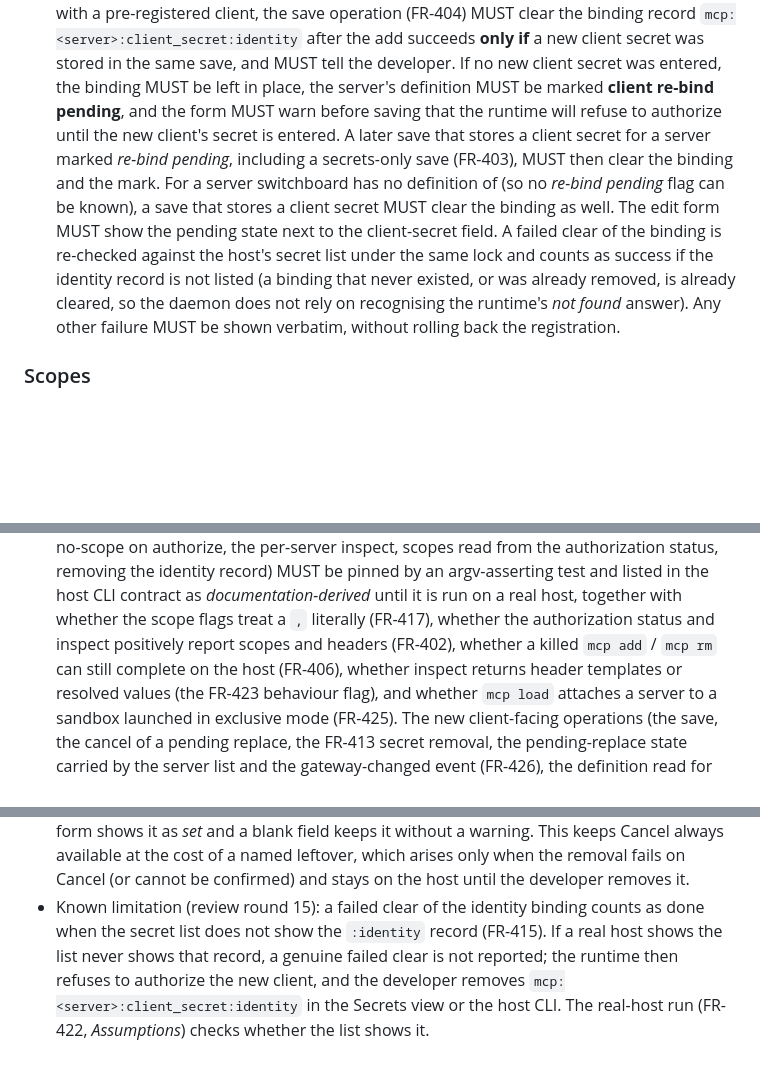
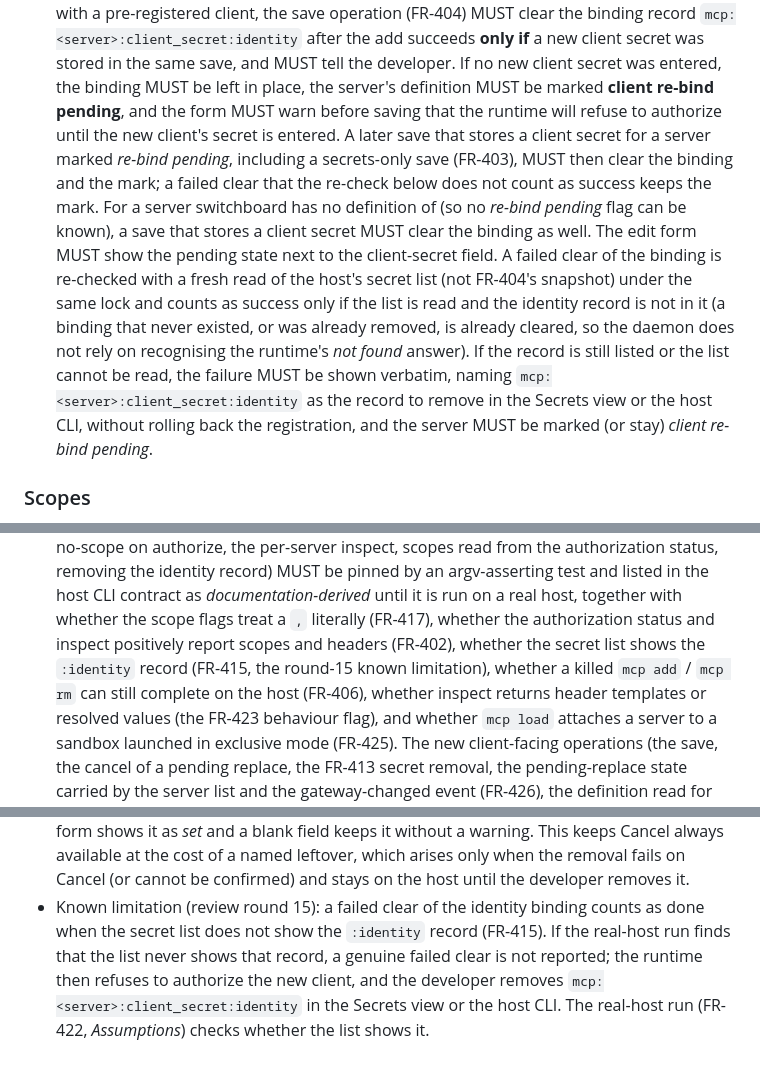
Before and after one commit to JamesClark123/switchboard, a Markdown page: specs/swi-21-feature-update-mcp-page/spec.md, 3 parts joined by grey strips. Rendered like a GitHub page; blank space fills up the shorter version.

Commit message:
spec(swi-21): address review round 16 (FR-415 re-check is a fresh read and fails toward not-done on still-listed or unreadable list, keeping the re-bind mark; FR-422 lists the :identity list question; SC-004 qualified by the round-15 limitation)
Co-Authored-By: Claude Opus 5.5 <noreply@anthropic.com>

```diff
--- a/specs/swi-21-feature-update-mcp-page/spec.md
+++ b/specs/swi-21-feature-update-mcp-page/spec.md
@@ -550,14 +550,18 @@ runtime adds it to recorded defaults).
   definition MUST be marked **client re-bind pending**, and the form MUST warn before saving that the
   runtime will refuse to authorize until the new client's secret is entered. A later save that stores a
   client secret for a server marked *re-bind pending*, including a secrets-only save (FR-403), MUST then
-  clear the binding and the mark. For a server switchboard has no definition of (so no *re-bind
+  clear the binding and the mark; a failed clear that the re-check below does not count as success
+  keeps the mark. For a server switchboard has no definition of (so no *re-bind
   pending* flag can be known), a save that stores a client secret MUST clear the binding as well.
   The edit form MUST show the pending state next to the client-secret
-  field. A failed clear of the binding is re-checked against the host's secret list under the same
-  lock and counts as success if the identity record is not listed (a binding that never existed, or
-  was already removed, is already cleared, so the daemon does not rely on recognising the runtime's
-  *not found* answer). Any other failure MUST be shown verbatim, without rolling back the
-  registration.
+  field. A failed clear of the binding is re-checked with a fresh read of the host's secret list
+  (not FR-404's snapshot) under the same lock and counts as success only if the list is read and the
+  identity record is not in it (a binding that never existed, or was already removed, is already
+  cleared, so the daemon does not rely on recognising the runtime's *not found* answer). If the record
+  is still listed or the list cannot be read, the failure MUST be shown verbatim, naming
+  `mcp:<server>:client_secret:identity` as the record to remove in the Secrets view or the host CLI,
+  without rolling back the registration, and the server MUST be marked (or stay) *client re-bind
+  pending*.
 
 ### Scopes
 
@@ -596,7 +600,8 @@ runtime adds it to recorded defaults).
   record) MUST be pinned by an argv-asserting test and listed in the host CLI contract as
   *documentation-derived* until it is run on a real host, together with whether the scope flags treat a
   `,` literally (FR-417), whether the authorization status and inspect positively report scopes and
-  headers (FR-402), whether a killed `mcp add` / `mcp rm` can still complete on the host (FR-406),
+  headers (FR-402), whether the secret list shows the `:identity` record (FR-415, the round-15
+  known limitation), whether a killed `mcp add` / `mcp rm` can still complete on the host (FR-406),
   whether inspect returns header templates or resolved values (the FR-423 behaviour flag), and whether `mcp load` attaches a server to a sandbox launched in exclusive mode
   (FR-425). The new client-facing operations (the save, the cancel of a pending replace, the FR-413
   secret removal, the pending-replace state carried by the server list and the gateway-changed event
@@ -816,7 +822,7 @@ runtime adds it to recorded defaults).
   the cost of a named leftover, which arises only when the removal fails on Cancel (or cannot be
   confirmed) and stays on the host until the developer removes it.
 - Known limitation (review round 15): a failed clear of the identity binding counts as done when
-  the secret list does not show the `:identity` record (FR-415). If a real host shows the list never
-  shows that record, a genuine failed clear is not reported; the runtime then refuses to authorize
+  the secret list does not show the `:identity` record (FR-415). If the real-host run finds that the
+  list never shows that record, a genuine failed clear is not reported; the runtime then refuses to authorize
   the new client, and the developer removes `mcp:<server>:client_secret:identity` in the Secrets
   view or the host CLI. The real-host run (FR-422, *Assumptions*) checks whether the list shows it.
```
Also changed, not shown: other parts of specs/swi-21-feature-update-mcp-page/spec.md (+2 -1 lines), 1 other file.
